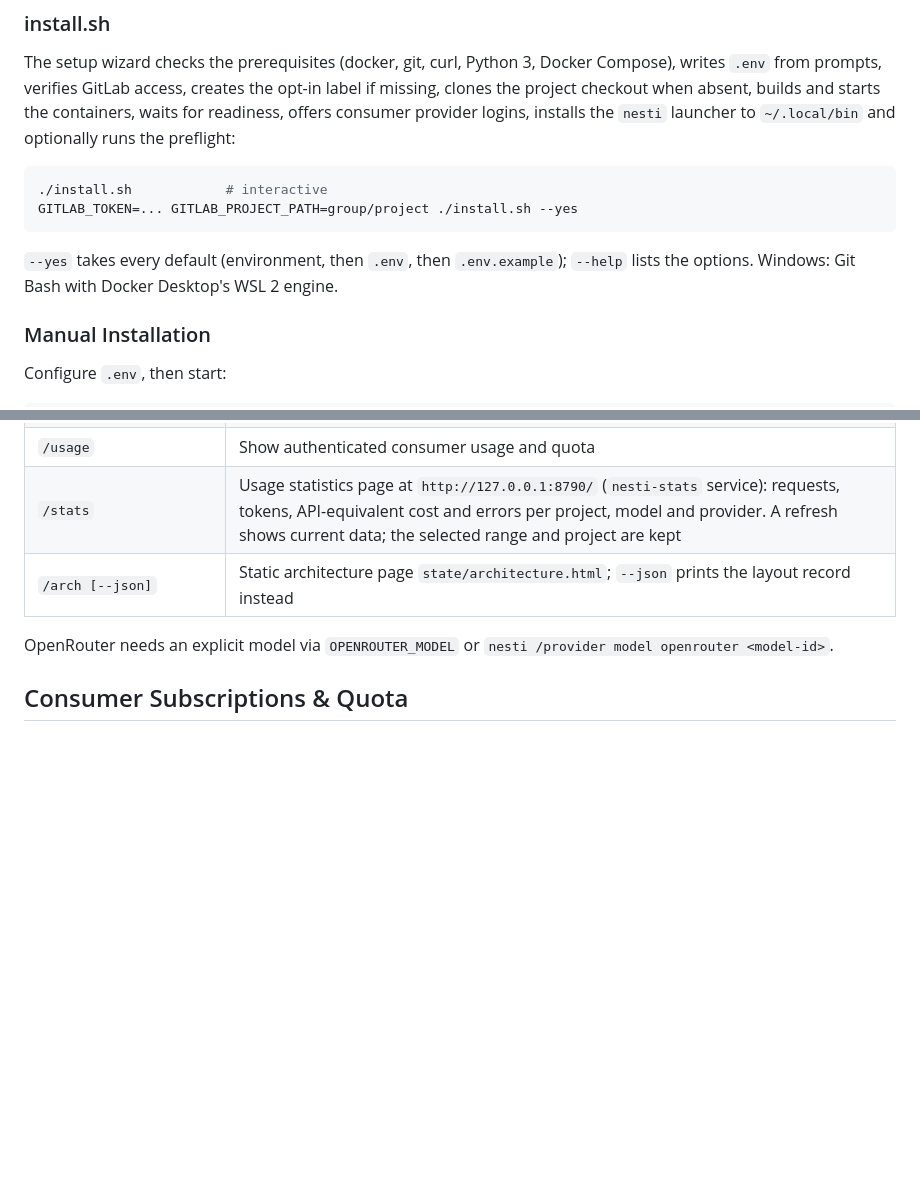
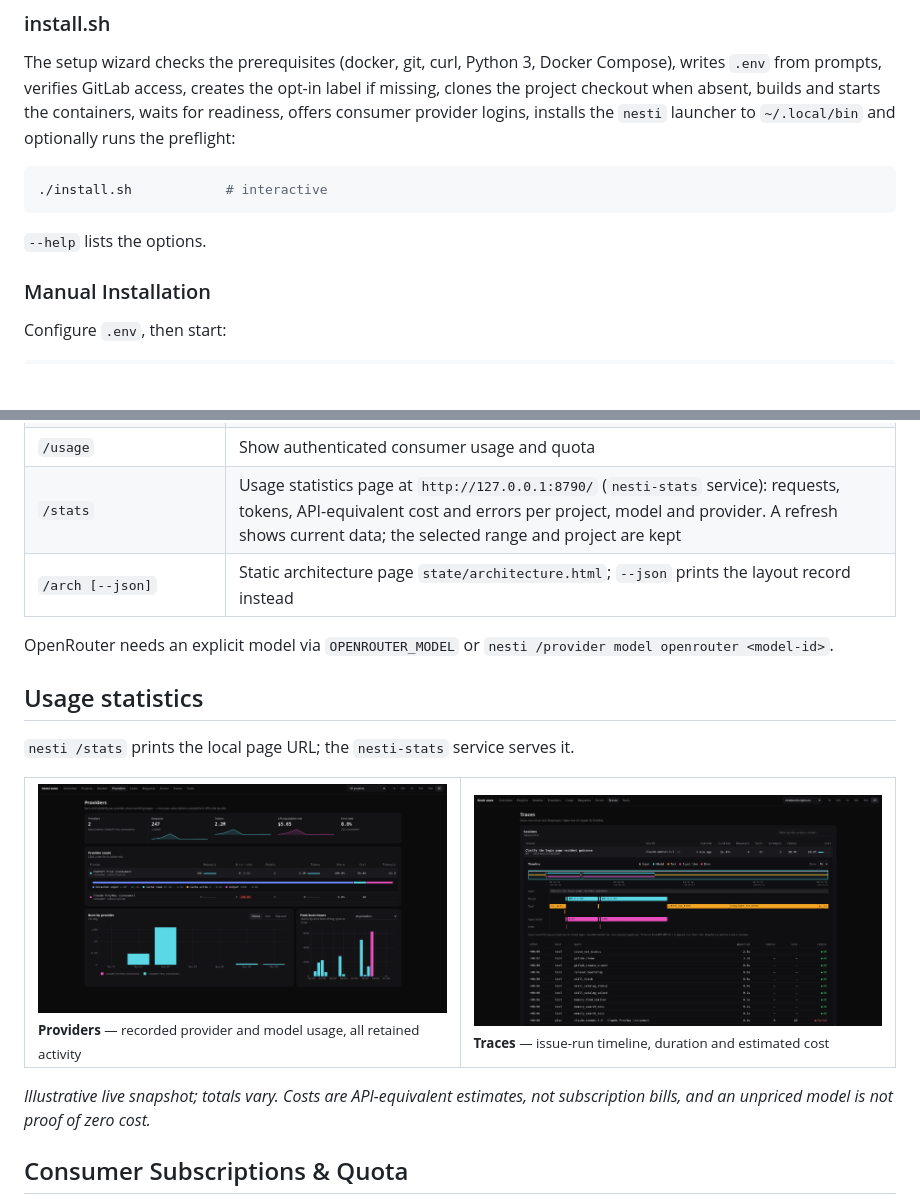
Before and after one commit to samettemizer/nesti, a Markdown page: README.md, 2 parts joined by grey strips. GitHub-like rendering; pictures changed too: assets/stats-providers.png (added), assets/stats-traces.png (added); blank space fills up the shorter version.

````diff
--- a/README.md
+++ b/README.md
@@ -263,10 +263,8 @@ containers, waits for readiness, offers consumer provider logins, installs the
 `nesti` launcher to `~/.local/bin` and optionally runs the preflight:
 ```bash
 ./install.sh            # interactive
-GITLAB_TOKEN=... GITLAB_PROJECT_PATH=group/project ./install.sh --yes
 ```
-`--yes` takes every default (environment, then `.env`, then `.env.example`);
-`--help` lists the options. Windows: Git Bash with Docker Desktop's WSL 2 engine.
+`--help` lists the options.
 
 ### Manual Installation
 
@@ -334,6 +332,26 @@ Available commands (prefix each with `nesti` inside the container):
 OpenRouter needs an explicit model via `OPENROUTER_MODEL` or
 `nesti /provider model openrouter <model-id>`.
 
+## Usage statistics
+
+`nesti /stats` prints the local page URL; the `nesti-stats` service serves it.
+
+<table>
+  <tr>
+    <td width="50%" valign="top">
+      <img src="assets/stats-providers.png" width="100%" alt="Nesti Providers page with All selected, showing recorded provider and model usage and API-equivalent cost estimates" />
+      <br /><sub><b>Providers</b> — recorded provider and model usage, all retained activity</sub>
+    </td>
+    <td width="50%" valign="top">
+      <img src="assets/stats-traces.png" width="100%" alt="Nesti Traces page with a real issue run expanded to show its model and tool timeline, duration and estimated cost" />
+      <br /><sub><b>Traces</b> — issue-run timeline, duration and estimated cost</sub>
+    </td>
+  </tr>
+</table>
+
+*Illustrative live snapshot; totals vary. Costs are API-equivalent estimates, not
+subscription bills, and an unpriced model is not proof of zero cost.*
+
 ## Consumer Subscriptions & Quota
 
 Supported login names: `claude`, `antigravity`, `chatgpt-plus`, `copilot`.
````
Also changed, not shown: CONTRIBUTING.md (added, +25 -0 lines).
